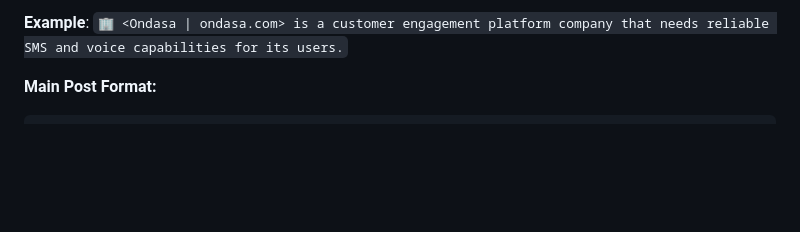
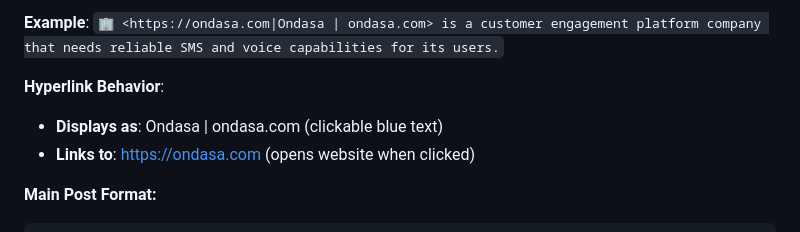
Before and after one commit to niamhtelnyx/quinn-daily-metrics, a Markdown page: ae_call_analysis/V1_ENHANCED_LIVE_MONITORING_README.md, the part around one of its changes. Drawn GitHub-style; blank space fills up the shorter version.

````diff
--- a/ae_call_analysis/V1_ENHANCED_LIVE_MONITORING_README.md
+++ b/ae_call_analysis/V1_ENHANCED_LIVE_MONITORING_README.md
@@ -55,5 +55,9 @@ Automatically extracts company information from:
 
-**Example**: `🏢 <Ondasa | ondasa.com> is a customer engagement platform company that needs reliable SMS and voice capabilities for its users.`
+**Example**: `🏢 <https://ondasa.com|Ondasa | ondasa.com> is a customer engagement platform company that needs reliable SMS and voice capabilities for its users.`
+
+**Hyperlink Behavior**:
+- **Displays as**: Ondasa | ondasa.com (clickable blue text)
+- **Links to**: https://ondasa.com (opens website when clicked)
 
 **Main Post Format:**
 ```
````
Also changed, not shown: other parts of ae_call_analysis/V1_ENHANCED_LIVE_MONITORING_README.md (+2 -2 lines).
